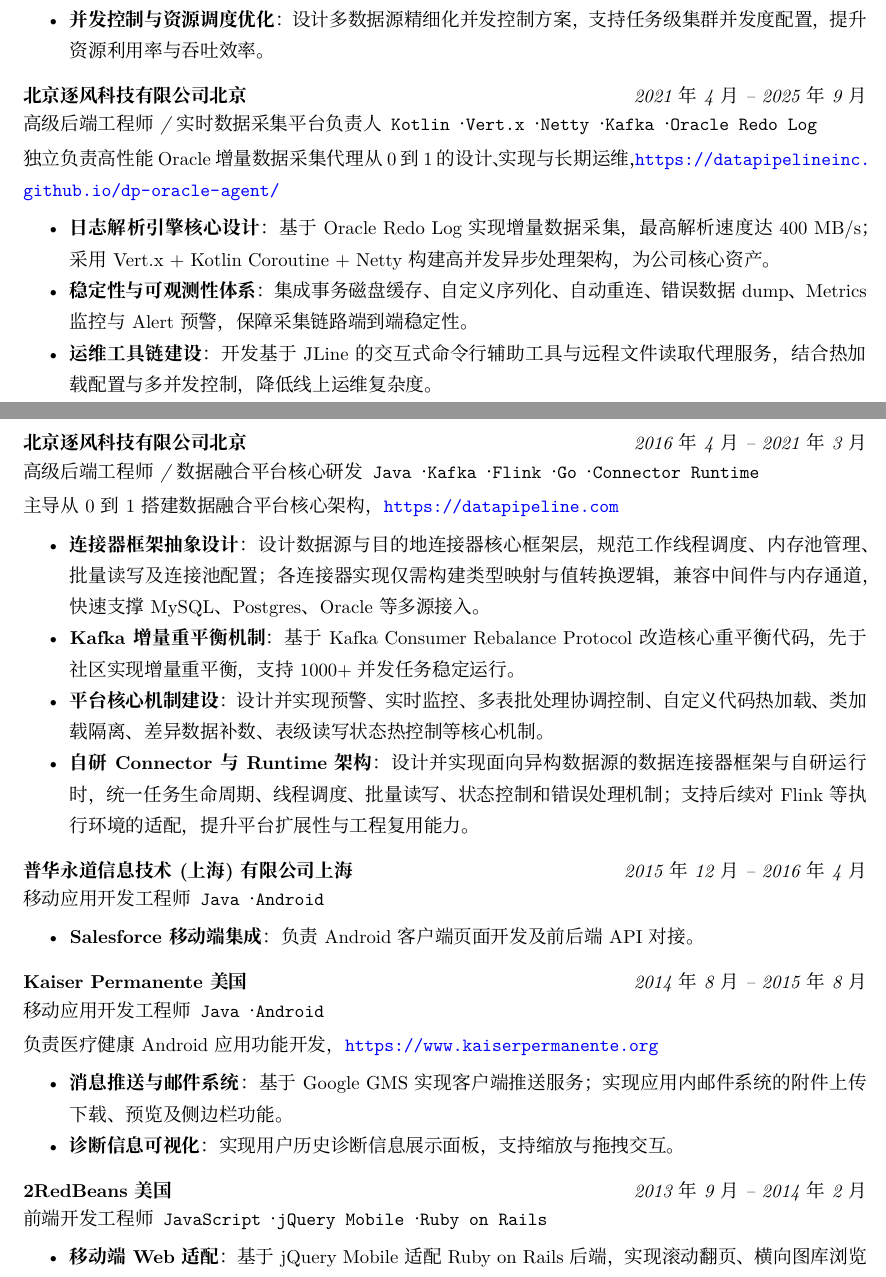
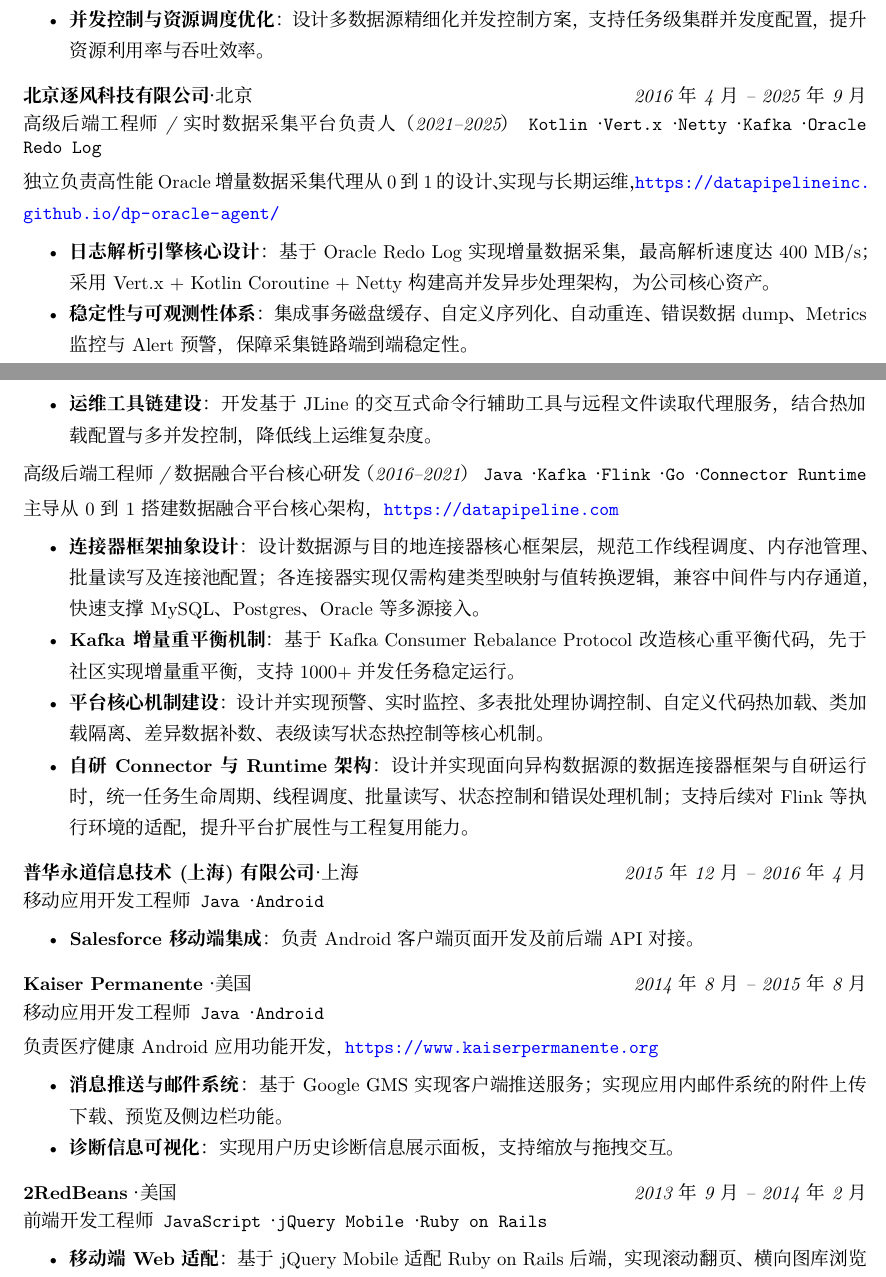
Before and after one commit to wangshao/resume, a LaTeX CV (resume.tex): two parts of pages 1 and 2 of 2, joined at a grey line, cut so that both start at the same text. Compiled offline with XeLaTeX; a missing font is replaced by an installed copy or a similar font.

Commit message:
refine: add · separator for company/city, merge 逐风 entries into one block

```diff
--- a/resume.tex
+++ b/resume.tex
@@ -56,7 +56,7 @@
 
 % \datedsubsection{title}{date range}
 \newcommand{\datedsubsection}[2]{%
-  \vspace{4pt}\noindent\textbf{#1}\hfill\textit{#2}\par\vspace{1pt}%
+  \vspace{4pt}\noindent #1\hfill\textit{#2}\par\vspace{1pt}%
 }
 
 % \role{position title}{tech stack}
@@ -103,8 +103,8 @@
 \end{itemize}
 \end{onehalfzspacing}
 
-\datedsubsection{\textbf{北京逐风科技有限公司} 北京}{2021年4月 -- 2025年9月}
-\role{高级后端工程师 / 实时数据采集平台负责人}{Kotlin · Vert.x · Netty · Kafka · Oracle Redo Log}
+\datedsubsection{\textbf{北京逐风科技有限公司} · 北京}{2016年4月 -- 2025年9月}
+\role{高级后端工程师 / 实时数据采集平台负责人（2021--2025）}{Kotlin · Vert.x · Netty · Kafka · Oracle Redo Log}
 \begin{onehalfzspacing}
 独立负责高性能 Oracle 增量数据采集代理从 0 到 1 的设计、实现与长期运维，\url{https://datapipelineinc.github.io/dp-oracle-agent/}
 \begin{itemize}
@@ -114,8 +114,7 @@
 \end{itemize}
 \end{onehalfzspacing}
 
-\datedsubsection{\textbf{北京逐风科技有限公司} 北京}{2016年4月 -- 2021年3月}
-\role{高级后端工程师 / 数据融合平台核心研发}{Java · Kafka · Flink · Go · Connector Runtime}
+\role{高级后端工程师 / 数据融合平台核心研发（2016--2021）}{Java · Kafka · Flink · Go · Connector Runtime}
 \begin{onehalfzspacing}
 主导从 0 到 1 搭建数据融合平台核心架构，\url{https://datapipeline.com}
 \begin{itemize}
@@ -126,7 +125,7 @@
 \end{itemize}
 \end{onehalfzspacing}
 
-\datedsubsection{\textbf{普华永道信息技术(上海)有限公司} 上海}{2015年12月 -- 2016年4月}
+\datedsubsection{\textbf{普华永道信息技术(上海)有限公司} · 上海}{2015年12月 -- 2016年4月}
 \role{移动应用开发工程师}{Java · Android}
 \begin{onehalfzspacing}
 \begin{itemize}
@@ -134,7 +133,7 @@
 \end{itemize}
 \end{onehalfzspacing}
 
-\datedsubsection{\textbf{Kaiser Permanente} 美国}{2014年8月 -- 2015年8月}
+\datedsubsection{\textbf{Kaiser Permanente} · 美国}{2014年8月 -- 2015年8月}
 \role{移动应用开发工程师}{Java · Android}
 \begin{onehalfzspacing}
 负责医疗健康 Android 应用功能开发，\url{https://www.kaiserpermanente.org}
```
Also changed, not shown: resume.tex (4 more changed lines).
